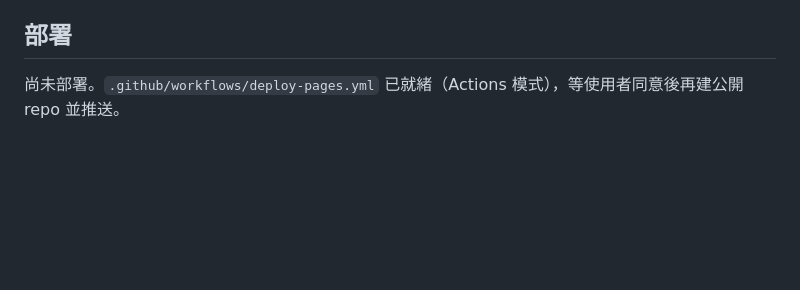
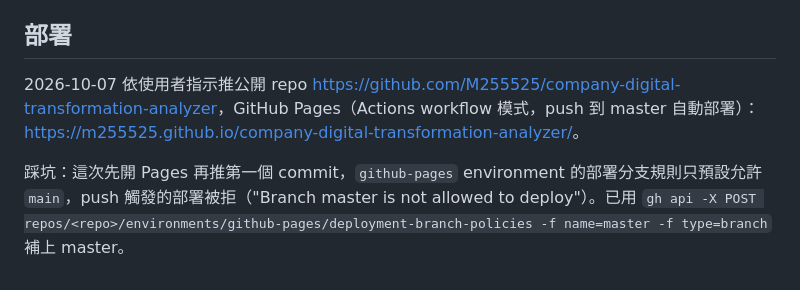
Before and after one commit to M255525/company-digital-transformation-analyzer, a Markdown page: CLAUDE.md, the part around the change. Drawn GitHub-style; blank space fills up the shorter version.

Commit message:
Document GitHub Pages deployment
Co-Authored-By: Claude Opus 5.5 <noreply@anthropic.com>

```diff
--- a/CLAUDE.md
+++ b/CLAUDE.md
@@ -58,4 +58,6 @@
 
 ## 部署
 
-尚未部署。`.github/workflows/deploy-pages.yml` 已就緒（Actions 模式），等使用者同意後再建公開 repo 並推送。
+2026-10-07 依使用者指示推公開 repo <https://github.com/M255525/company-digital-transformation-analyzer>，GitHub Pages（Actions workflow 模式，push 到 master 自動部署）：<https://m255525.github.io/company-digital-transformation-analyzer/>。
+
+踩坑：這次先開 Pages 再推第一個 commit，`github-pages` environment 的部署分支規則只預設允許 `main`，push 觸發的部署被拒（"Branch master is not allowed to deploy"）。已用 `gh api -X POST repos/<repo>/environments/github-pages/deployment-branch-policies -f name=master -f type=branch` 補上 master。
```
